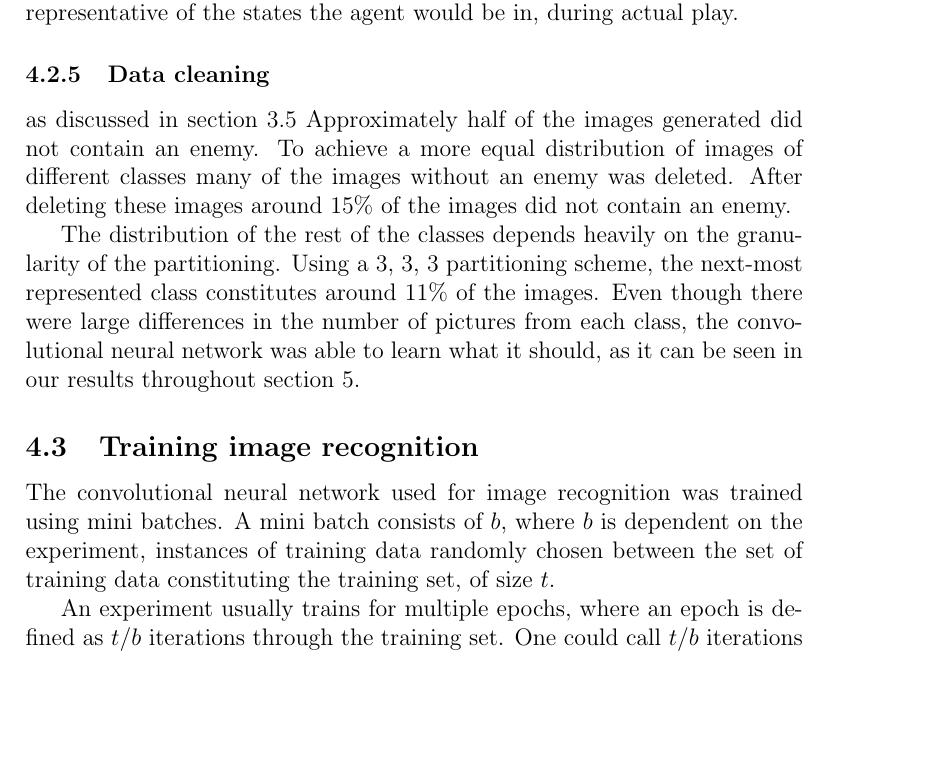
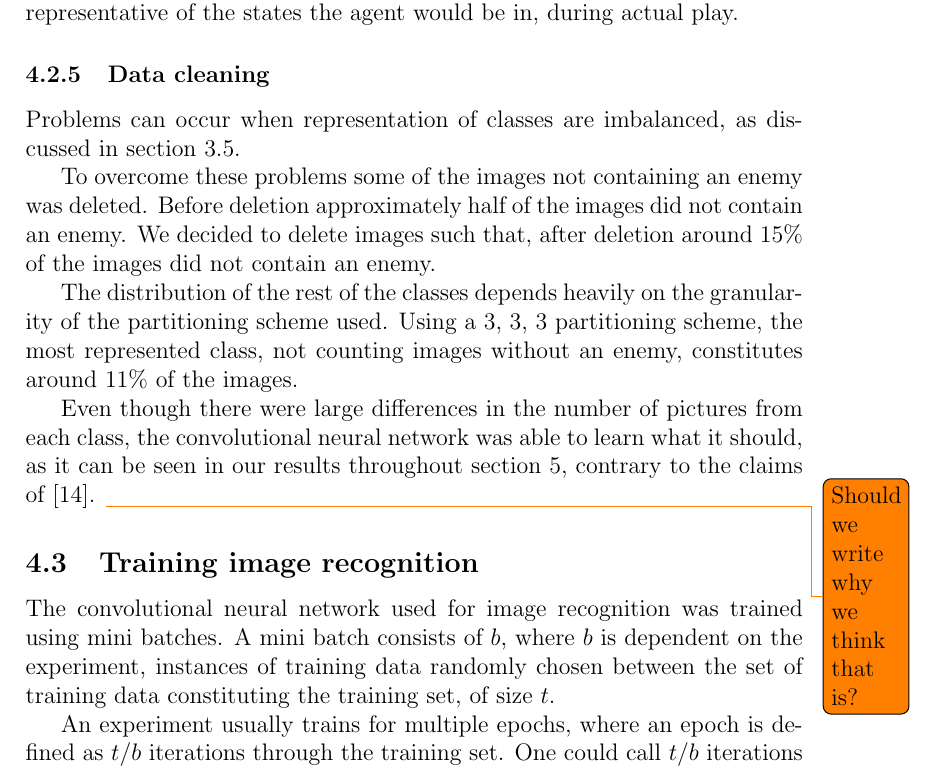
Before and after one commit to markthor/FPSAgentDocumentation, a LaTeX thesis (preamble.tex, which reads ch/approach.tex): part of page 38 of 44, cut so that both start at the same text, the shorter picture padded with empty space. Compiled offline with pdfLaTeX.

Commit message:
Data cleaning

```diff
--- a/ch/approach.tex
+++ b/ch/approach.tex
@@ -131,11 +131,13 @@ We were able to almost fully automate the process of generating training data by
 
 
 \subsubsection{Data cleaning}
+Problems can occur when representation of classes are imbalanced, as discussed in section~\ref{sub:data-req}.
 
-as discussed in section~\ref{sub:data-req}
-Approximately half of the images generated did not contain an enemy. To achieve a more equal distribution of images of different classes many of the images without an enemy was deleted. After deleting these images around 15\% of the images did not contain an enemy.
+To overcome these problems some of the images not containing an enemy was deleted. Before deletion approximately half of the images did not contain an enemy. We decided to delete images such that, after deletion around 15\% of the images did not contain an enemy.
 
-The distribution of the rest of the classes depends heavily on the granularity of the partitioning. Using a 3, 3, 3 partitioning scheme, the next-most represented class constitutes around 11\% of the images. Even though there were large differences in the number of pictures from each class, the convolutional neural network was able to learn what it should, as it can be seen in our results throughout section~\ref{sec:results}.
+The distribution of the rest of the classes depends heavily on the granularity of the partitioning scheme used. Using a 3, 3, 3 partitioning scheme, the most represented class, not counting images without an enemy, constitutes around 11\% of the images.
+
+Even though there were large differences in the number of pictures from each class, the convolutional neural network was able to learn what it should, as it can be seen in our results throughout section~\ref{sec:results}, contrary to the claims of~\cite{balanced-classes}. \todo{Should we write why we think that is?}
 
 \subsection{Training image recognition}
 The convolutional neural network used for image recognition was trained using mini batches. A mini batch consists of $b$, where $b$ is dependent on the experiment, instances of training data randomly chosen between the set of training data constituting the training set, of size $t$.
```
